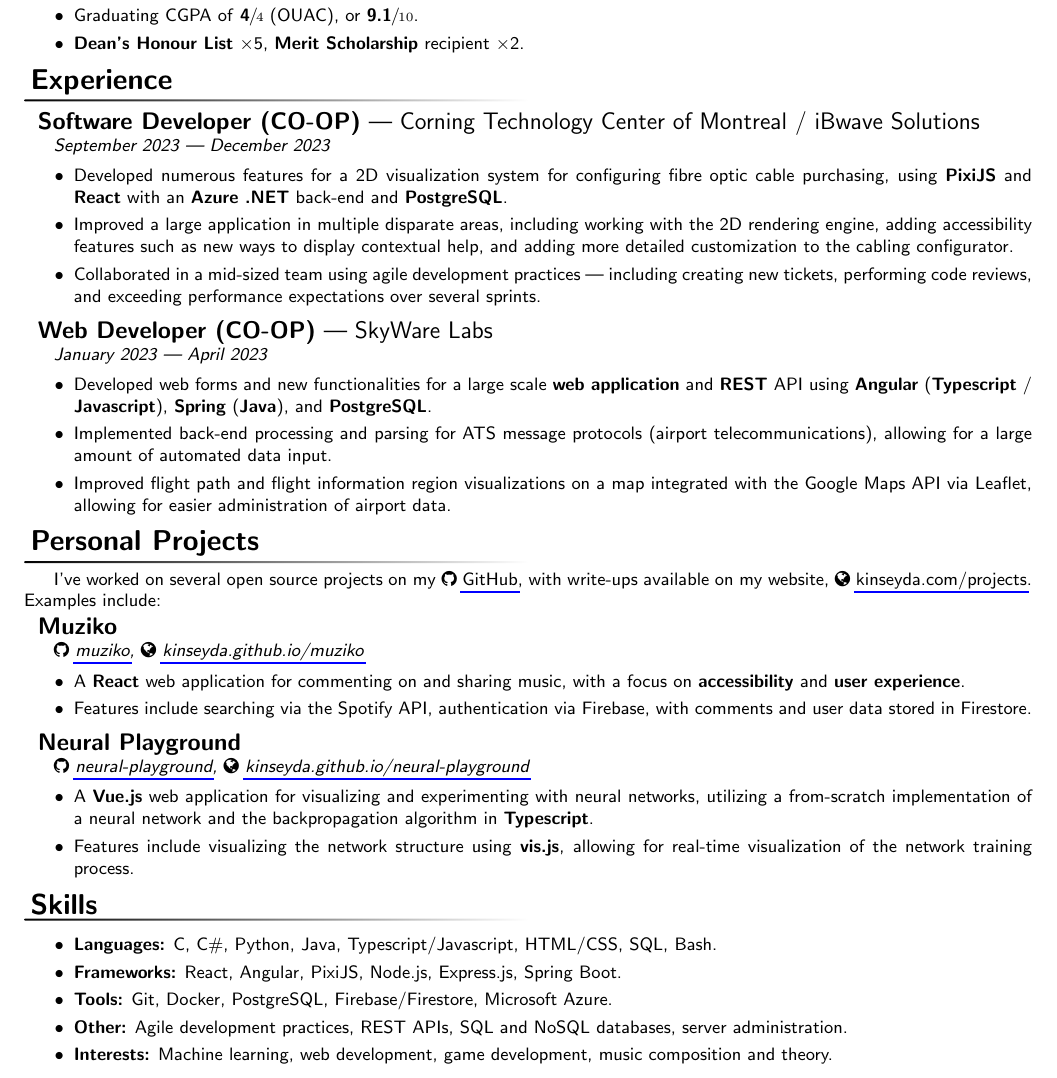
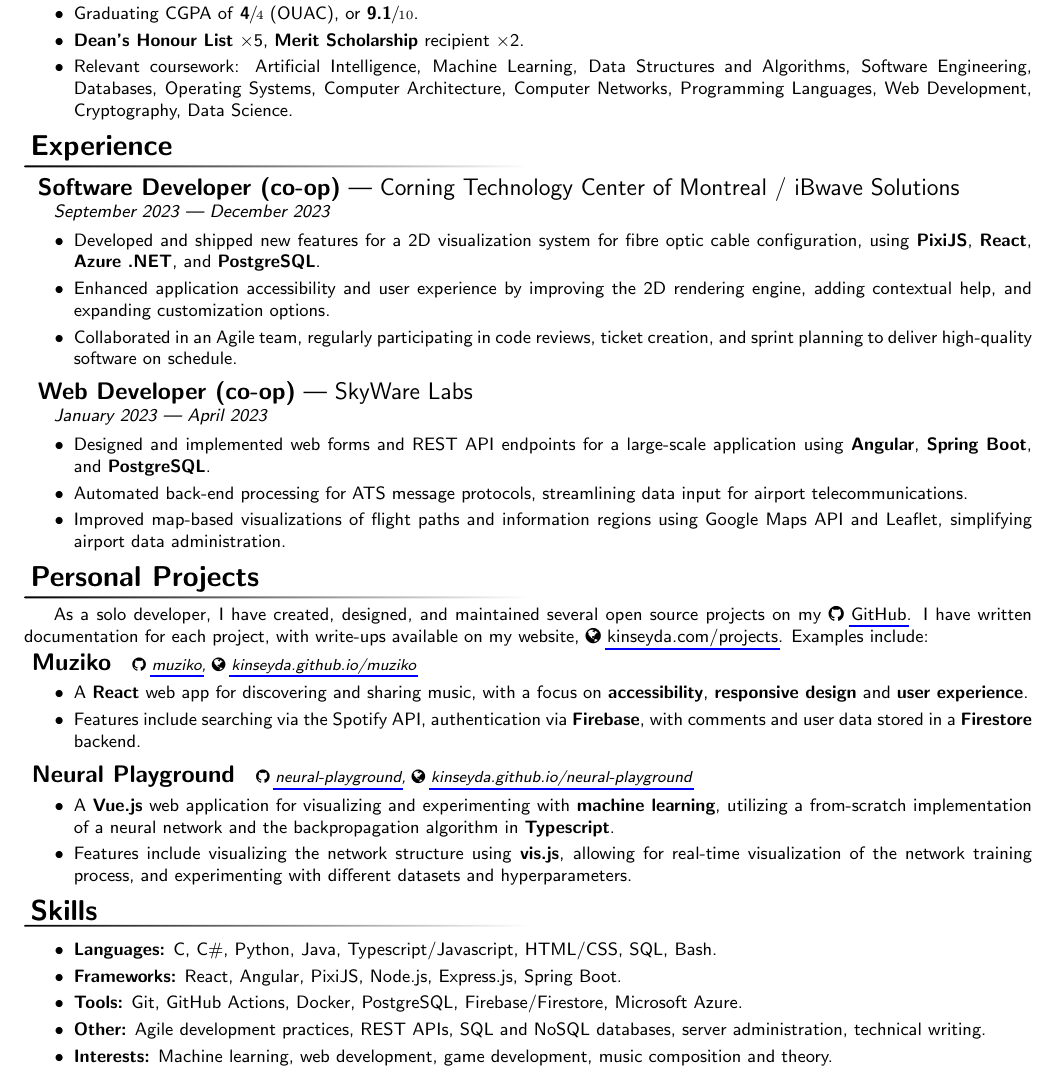
Before and after one commit to kinseyda/website, a LaTeX CV (src/resume/resume.tex): part of the page, cut so that both start at the same text. Compiled offline with pdfLaTeX.

Commit message:
Improve resume

```diff
--- a/src/resume/resume.tex
+++ b/src/resume/resume.tex
@@ -123,78 +137,103 @@
           \textbf{9.1}\(\sfrac{}{10}\).
     \item \textbf{Dean's Honour List} \(\times\)5, \textbf{Merit Scholarship}
           recipient \(\times\)2.
+    \item Relevant coursework: Artificial Intelligence, Machine Learning,
+          Data Structures and Algorithms, Software Engineering, Databases,
+          Operating Systems, Computer Architecture, Computer Networks,
+          Programming Languages, Web Development, Cryptography, Data Science.
 \end{itemize}
 
 \vspace*{\fill}
 
 \fancySection{Experience}
 
-\experience{Software Developer (CO-OP)}[Corning Technology Center of Montreal /
+\experience{Software Developer (co-op)}[Corning Technology Center of Montreal /
     iBwave Solutions][September 2023 --- December 2023]
 
 \begin{itemize}
-	\item Developed numerous features for a 2D visualization system for
-	      configuring fibre optic cable purchasing, using \textbf{PixiJS} and
-	      \textbf{React} with an \textbf{Azure .NET} back-end and
-	      \textbf{PostgreSQL}.
-	\item Improved a large application in multiple disparate areas, including
-	      working with the 2D rendering engine, adding accessibility features
-	      such as new ways to display contextual help, and adding more detailed
-	      customization to the cabling configurator.
-	\item Collaborated in a mid-sized team using agile development practices ---
-	      including creating new tickets, performing code reviews, and exceeding
-	      performance expectations over several sprints.
+    \item Developed and shipped new features for a 2D visualization system for
+          fibre optic cable configuration, using \textbf{PixiJS}, \textbf{React},
+          \textbf{Azure .NET}, and \textbf{PostgreSQL}.
+    \item Enhanced application accessibility and user experience by improving
+          the 2D rendering engine, adding contextual help, and expanding customization
+          options.
+    \item Collaborated in an Agile team, regularly participating in code
+          reviews, ticket creation, and sprint planning to deliver high-quality
+          software on schedule.
 \end{itemize}
 
-\experience{Web Developer (CO-OP)}[SkyWare Labs][January 2023 --- April 2023]
+\experience{Web Developer (co-op)}[SkyWare Labs][January 2023 --- April 2023]
 
 \begin{itemize}
-	\item Developed web forms and new functionalities for a large scale
-	      \textbf{web application} and \textbf{REST} API using
-	      \textbf{Angular} (\textbf{Typescript} / \textbf{Javascript}),
-	      \textbf{Spring} (\textbf{Java}), and \textbf{PostgreSQL}.
-	\item Implemented back-end processing and parsing for ATS message protocols
-	      (airport telecommunications), allowing for a large amount of automated
-	      data input.
-	\item Improved flight path and flight information region visualizations on a
-	      map integrated with the Google Maps API via Leaflet, allowing for
-	      easier administration of airport data.
+    \item Designed and implemented web forms and REST API endpoints for a
+          large-scale application using \textbf{Angular}, \textbf{Spring Boot}, and
+          \textbf{PostgreSQL}.
+    \item Automated back-end processing for ATS message protocols, streamlining
+          data input for airport telecommunications.
+    \item Improved map-based visualizations of flight paths and information
+          regions using Google Maps API and Leaflet, simplifying airport data
+          administration.
 \end{itemize}
 
 \vspace*{\fill}
 
 \fancySection{Personal Projects}
 
-I've worked on several open source projects on my \faGithub\
-\href{https://github.com/kinseyda}{GitHub}, with write-ups available on my
+As a solo developer, I have created, designed, and maintained several open
+source projects on my \faGithub\ \href{https://github.com/kinseyda}{GitHub}. I
+have written documentation for each project, with write-ups available on my
 website, \faGlobe\ \href{https://kinseyda.com/projects}{kinseyda.com/projects}.
 Examples include:
 
-\experience{Muziko}[][\faGithub\
+% \smallexperience{Home Server}[\faGithub\
+%     \href{https://github.com/website}{website},\
+%     \faGlobe\
+%     \href{https://kinseyda.com}{kinseyda.com}]
+% \begin{itemize}
+%     \item A personal website and resume, built with \textbf{Astro} and
+%           \textbf{Vue.js}, hosted on a self-managed \textbf{Linux} server,
+%           deployed using \textbf{GitHub Actions} and \textbf{Docker}.
+% \end{itemize}
+
+
+% \smallexperience{Wikid}[\faGithub\
+%     \href{https://github.com/kinseyda/wikid}{wikid},\
+%     \faGlobe\
+%     \href{https://kinseyda.github.io/wikid/}{kinseyda.github.io/wikid}]
+% \begin{itemize}
+%     \item A \textbf{terminal-based} reader and indexer for Wikipedia dumps,
+%           written in \textbf{Go} using the \textbf{Bubble Tea} TUI framework,
+%           using \textbf{Meilisearch} for fast full-text searching.
+% \end{itemize}
+
+\smallexperience{Muziko}[\faGithub\
     \href{https://github.com/kinseyda/muziko}{muziko},\
     \faGlobe\
     \href{https://kinseyda.github.io/muziko/}{kinseyda.github.io/muziko}]
 
 \begin{itemize}
-	\item A \textbf{React} web application for commenting on and sharing music,
-	      with a focus on \textbf{accessibility} and \textbf{user experience}.
+    \item A \textbf{React} web app for discovering and sharing music,
+          with a focus on \textbf{accessibility}, \textbf{responsive design} and
+          \textbf{user experience}.
     \item Features include searching via the Spotify API, authentication via
-	      Firebase, with comments and user data stored in Firestore.
+          \textbf{Firebase}, with comments and user data stored in a
+          \textbf{Firestore} backend.
 \end{itemize}
 
-\experience{Neural Playground}[][\faGithub\
+\smallexperience{Neural Playground}[\faGithub\
     \href{https://github.com/kinseyda/neural-playground}{neural-playground},\
     \faGlobe\
     \href{https://kinseyda.github.io/neural-playground/}{kinseyda.github.io/neural-playground}]
 
 \begin{itemize}
     \item A \textbf{Vue.js} web application for visualizing and experimenting
-	      with neural networks, utilizing a from-scratch implementation of a
-	      neural network and the backpropagation algorithm in
-	      \textbf{Typescript}.
+          with \textbf{machine learning}, utilizing a from-scratch
+          implementation of a neural network and the backpropagation algorithm
+          in \textbf{Typescript}.
     \item Features include visualizing the network structure using
           \textbf{vis.js}, allowing for real-time visualization of the network
-	      training process.
+          training process, and experimenting with different datasets and
+          hyperparameters.
 \end{itemize}
 
 \vspace*{\fill}
@@ -206,10 +245,10 @@
           HTML/CSS, SQL, Bash.
     \item \textbf{Frameworks:} React, Angular, PixiJS, Node.js, Express.js,
           Spring Boot.
-	\item \textbf{Tools:} Git, Docker, PostgreSQL, Firebase/Firestore,
-	      Microsoft Azure.
+    \item \textbf{Tools:} Git, GitHub Actions, Docker, PostgreSQL,
+          Firebase/Firestore, Microsoft Azure.
     \item \textbf{Other:} Agile development practices, REST APIs, SQL and NoSQL
-	      databases, server administration.
+          databases, server administration, technical writing.
     \item \textbf{Interests:} Machine learning, web development, game
           development, music composition and theory.
 \end{itemize}
```
Also changed, not shown: src/resume/resume.tex (14 more changed lines), 1 other file. Lines whose indentation alone changed are shown as unchanged.
